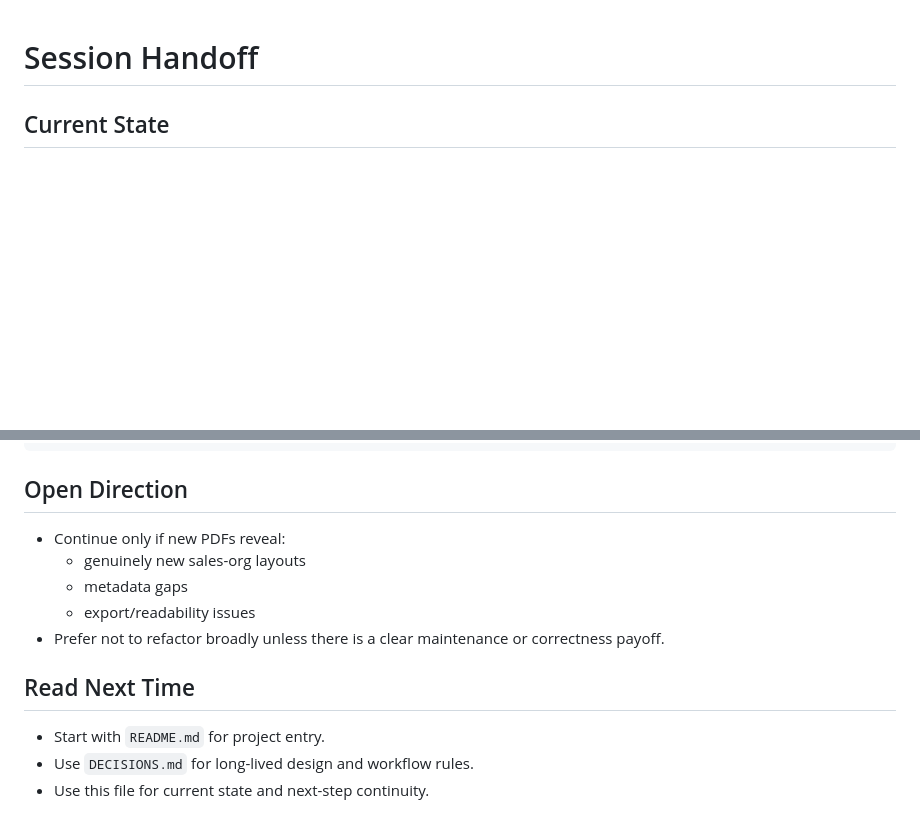
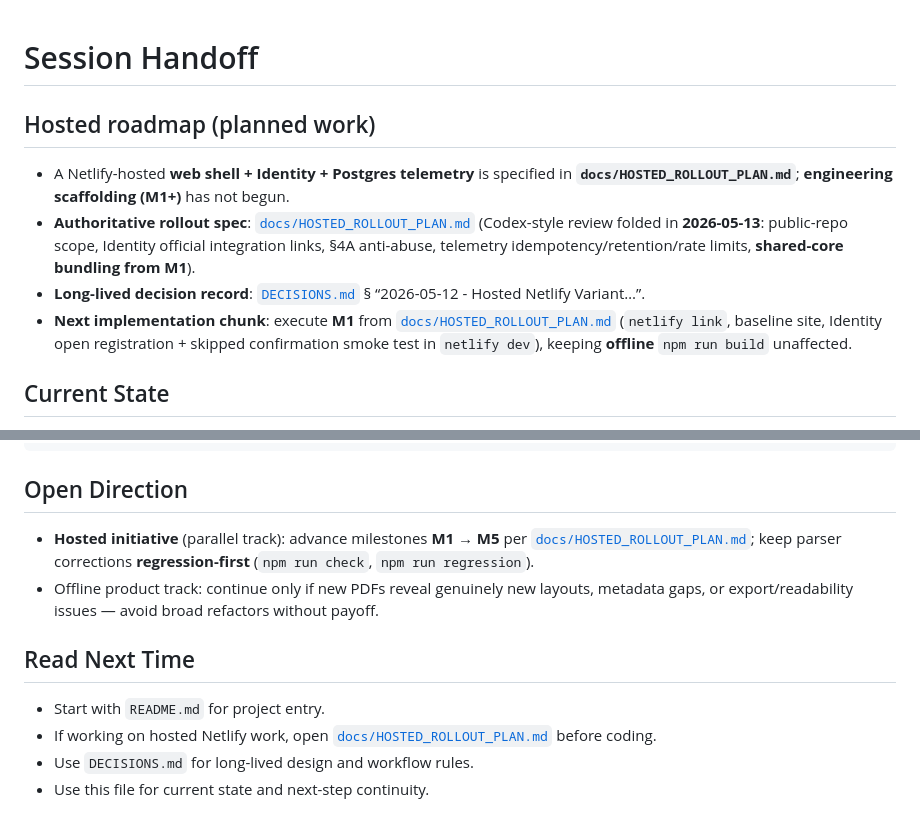
Before and after one commit to duruonanni/invoice_extractor_tool, a Markdown page: SESSION_HANDOFF.md, 2 parts joined by grey strips. Rendered like a GitHub page; blank space fills up the shorter version.

````diff
--- a/SESSION_HANDOFF.md
+++ b/SESSION_HANDOFF.md
@@ -1,4 +1,10 @@
 # Session Handoff
+
+## Hosted roadmap (planned work)
+- A Netlify-hosted **web shell + Identity + Postgres telemetry** is specified in **`docs/HOSTED_ROLLOUT_PLAN.md`**; **engineering scaffolding (M1+)** has not begun.
+- **Authoritative rollout spec**: [`docs/HOSTED_ROLLOUT_PLAN.md`](docs/HOSTED_ROLLOUT_PLAN.md) (Codex-style review folded in **2026-05-13**: public-repo scope, Identity official integration links, §4A anti-abuse, telemetry idempotency/retention/rate limits, **shared-core bundling from M1**).
+- **Long-lived decision record**: [`DECISIONS.md`](DECISIONS.md) § “2026-05-12 - Hosted Netlify Variant…”.
+- **Next implementation chunk**: execute **M1** from [`docs/HOSTED_ROLLOUT_PLAN.md`](docs/HOSTED_ROLLOUT_PLAN.md) (`netlify link`, baseline site, Identity open registration + skipped confirmation smoke test in `netlify dev`), keeping **offline** `npm run build` unaffected.
 
 ## Current State
 - Product name: `Lenovo EaaS Invoice Validator`
@@ -139,13 +145,11 @@ npm run version:bump
 ```
 
 ## Open Direction
-- Continue only if new PDFs reveal:
-  - genuinely new sales-org layouts
-  - metadata gaps
-  - export/readability issues
-- Prefer not to refactor broadly unless there is a clear maintenance or correctness payoff.
+- **Hosted initiative** (parallel track): advance milestones **M1 → M5** per [`docs/HOSTED_ROLLOUT_PLAN.md`](docs/HOSTED_ROLLOUT_PLAN.md); keep parser corrections **regression-first** (`npm run check`, `npm run regression`).
+- Offline product track: continue only if new PDFs reveal genuinely new layouts, metadata gaps, or export/readability issues — avoid broad refactors without payoff.
 
 ## Read Next Time
 - Start with `README.md` for project entry.
+- If working on hosted Netlify work, open [`docs/HOSTED_ROLLOUT_PLAN.md`](docs/HOSTED_ROLLOUT_PLAN.md) before coding.
 - Use `DECISIONS.md` for long-lived design and workflow rules.
 - Use this file for current state and next-step continuity.
````
Also changed, not shown: DECISIONS.md (+16 -0 lines), docs/HOSTED_ROLLOUT_PLAN.md (added, +274 -0 lines).
